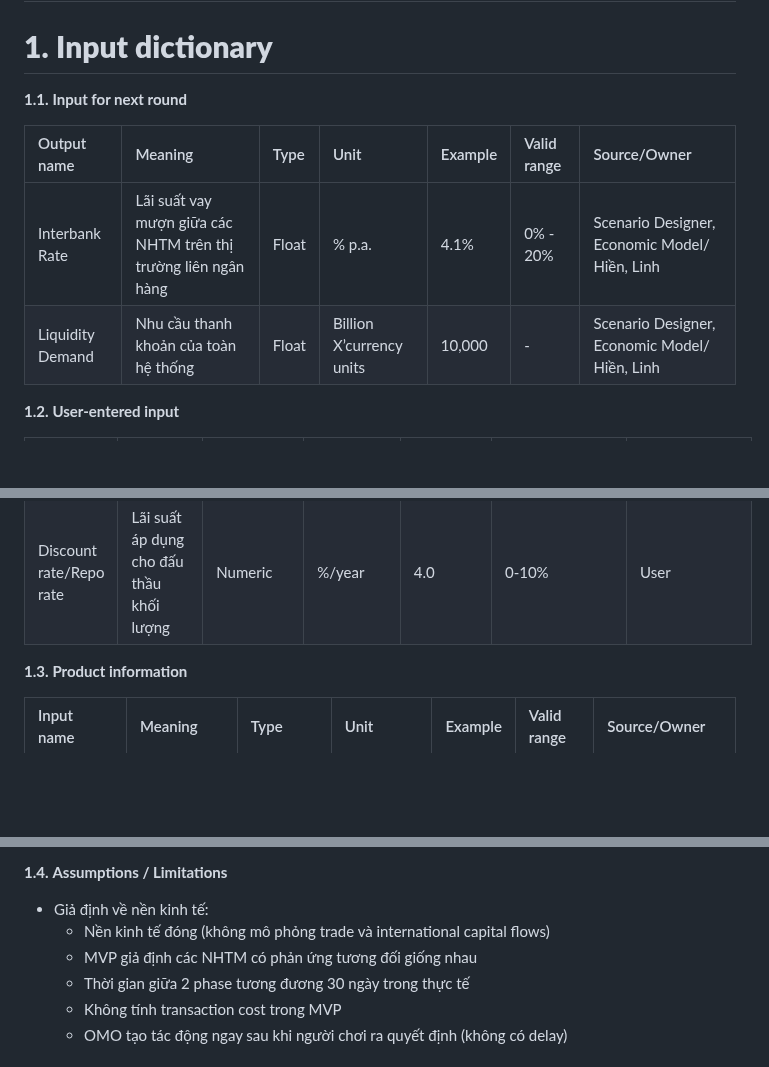
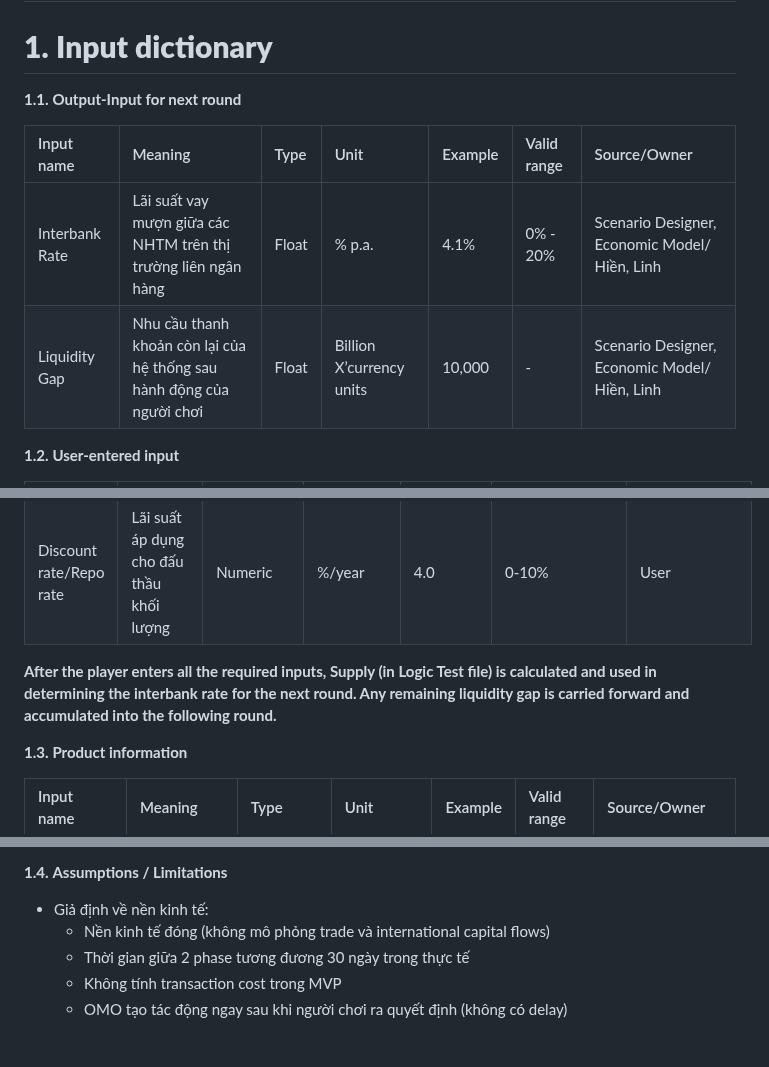
Before and after one commit to FTU-Legacy-63/G03, a Markdown page: WEEK_3.md, 3 parts joined by grey strips. Drawn GitHub-style; blank space fills up the shorter version.

```diff
--- a/WEEK_3.md
+++ b/WEEK_3.md
@@ -2,12 +2,12 @@
 
 # **1.** **Input dictionary**
 
-   **1.1.** **Input for next round**
+   **1.1.** **Output-Input for next round**
 
-| Output name | Meaning | Type | Unit | Example | Valid range | Source/Owner |
+| Input name | Meaning | Type | Unit | Example | Valid range | Source/Owner |
 | :---- | :---- | :---- | :---- | :---- | :---- | :---- |
 | Interbank Rate | Lãi suất vay mượn giữa các NHTM trên thị trường liên ngân hàng | Float | % p.a. | 4.1% | 0% \- 20% | Scenario Designer, Economic Model/ Hiền, Linh |
-| Liquidity Demand | Nhu cầu thanh khoản của toàn hệ thống | Float | Billion X’currency units | 10,000 | - | Scenario Designer, Economic Model/ Hiền, Linh |
+| Liquidity Gap | Nhu cầu thanh khoản còn lại của hệ thống sau hành động của người chơi | Float | Billion X’currency units | 10,000 | - | Scenario Designer, Economic Model/ Hiền, Linh |
 
    **1.2.** **User-entered input**
 
@@ -17,6 +17,8 @@
 | OMO Action | Quyết định của NHTW nhằm bơm hoặc hút thanh khoản | Categorical  |  | Buy Securities  | Reverse Repo/Repo/Buy Securities/Sell Securities  | User |
 | Volume | Khối lượng tín phiếu đấu thầu | Numeric  | Billion X’currency units  | 10,000 | ≥ 0  | User |
 | Discount rate/Repo rate | Lãi suất áp dụng cho đấu thầu khối lượng | Numeric  | %/year  | 4.0 | 0-10% | User |
+
+**After the player enters all the required inputs, Supply (in Logic Test file) is calculated and used in determining the interbank rate for the next round. Any remaining liquidity gap is carried forward and accumulated into the following round.**
 
    **1.3.** **Product information**
 
@@ -29,7 +31,6 @@
    **1.4.** **Assumptions / Limitations**
 * Giả định về nền kinh tế:
   * Nền kinh tế đóng (không mô phỏng trade và international capital flows)
-  * MVP giả định các NHTM có phản ứng tương đối giống nhau
   * Thời gian giữa 2 phase tương đương 30 ngày trong thực tế
   * Không tính transaction cost trong MVP
   * OMO tạo tác động ngay sau khi người chơi ra quyết định (không có delay)
```
Also changed, not shown: other parts of WEEK_3.md (+1 -1 lines).
